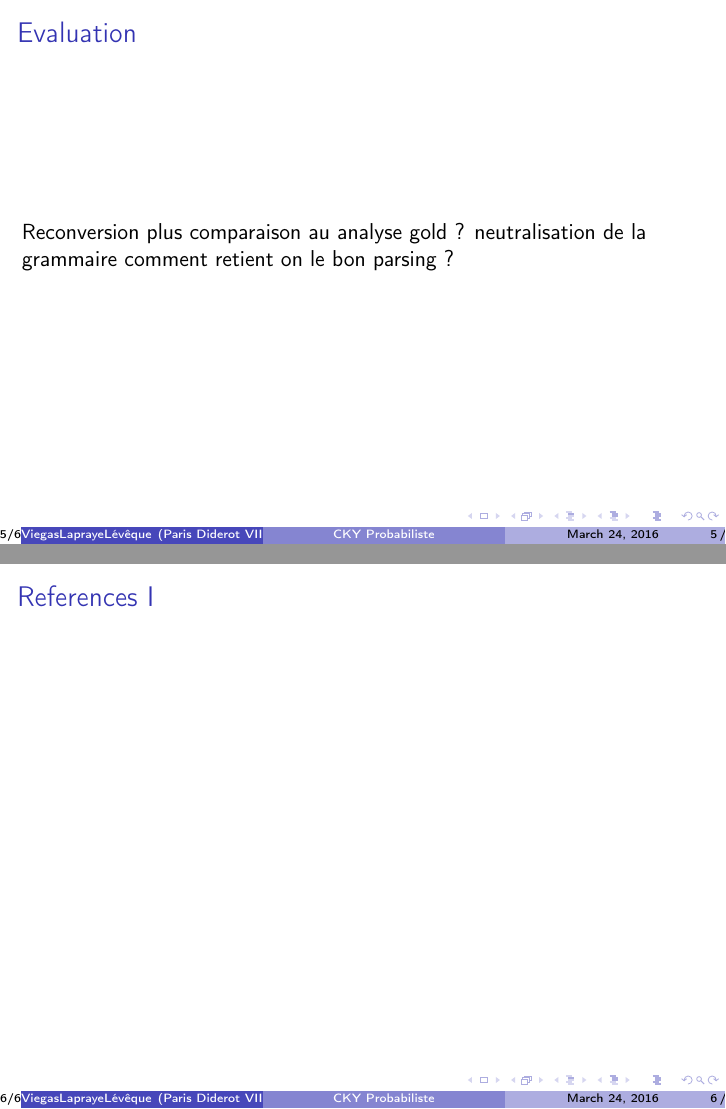
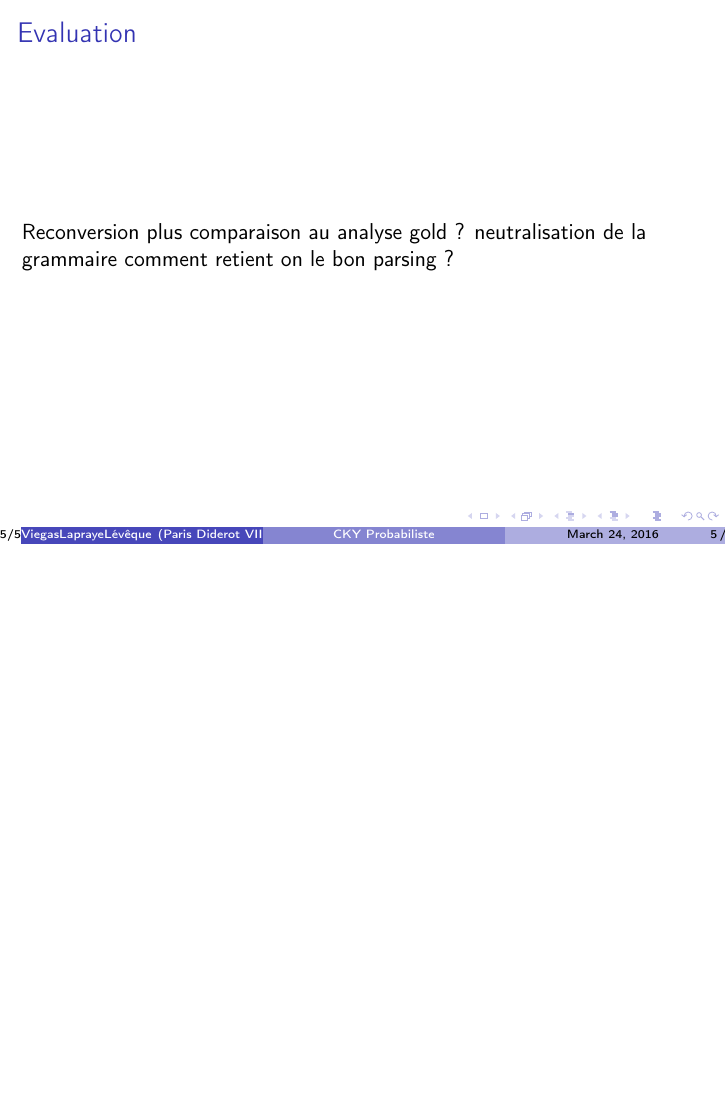
Before and after one commit to ArthurLapraye/cykproba, LaTeX slides (Documentation/Presentation/CKY_Presentation.tex): pages 7 and 8 of 8 before the commit and page 7 of 7 after it, the two joined at a grey line, the shorter picture padded with empty space. Compiled offline with pdfLaTeX.

```diff
--- a/Documentation/Presentation/CKY_Presentation.tex
+++ b/Documentation/Presentation/CKY_Presentation.tex
@@ -61,11 +58,7 @@
 comment retient on le bon parsing ?
 \end{frame}
 
-\begin{frame}[allowframebreaks]
-        \frametitle{References}
-        \bibliographystyle{amsalpha}
-        \bibliography{../bib_files/jabrefmaster.bib}
-\end{frame}
+
 
 
 
```
Also changed, not shown: Documentation/Presentation/CKY_Presentation.tex (3 more changed lines).
